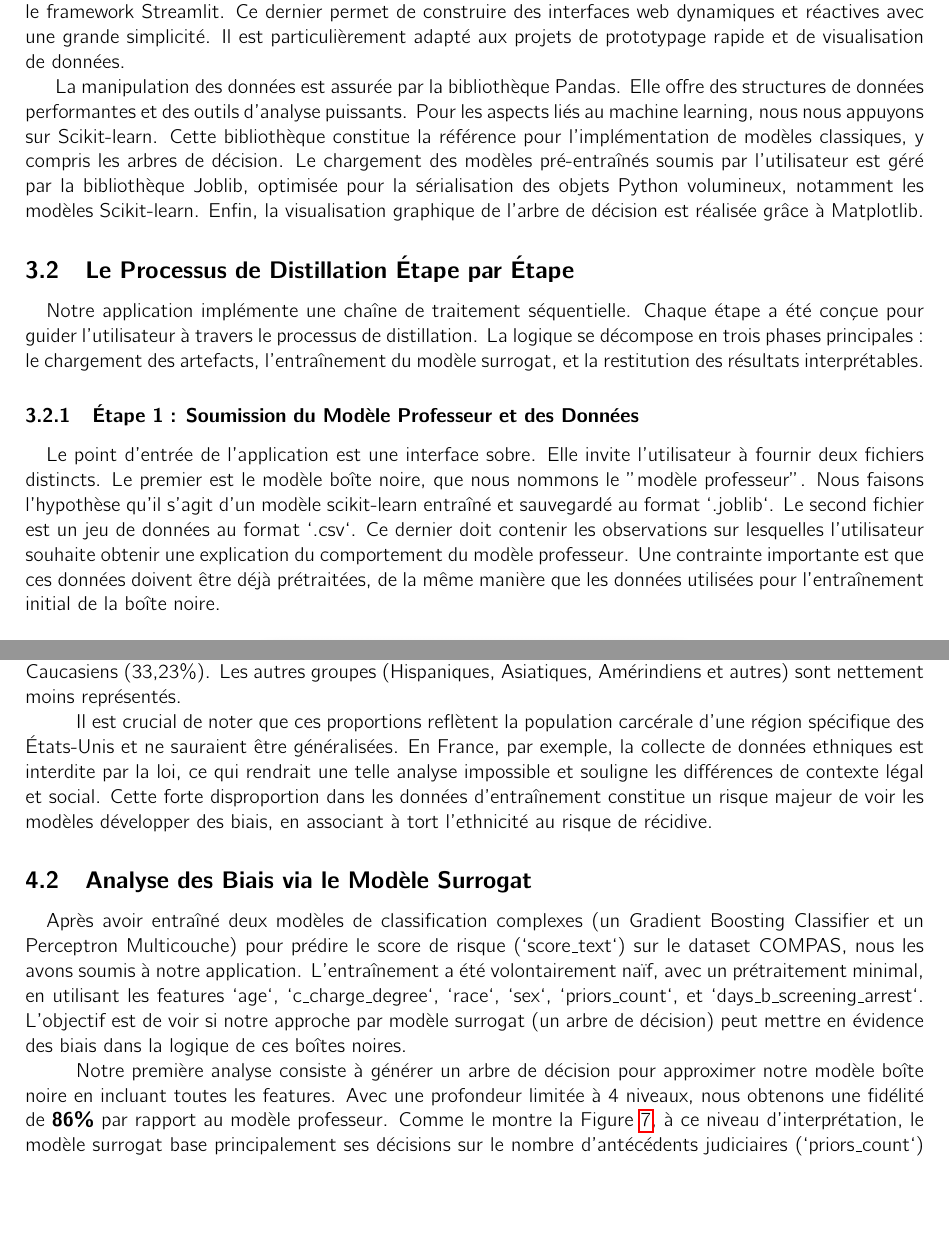
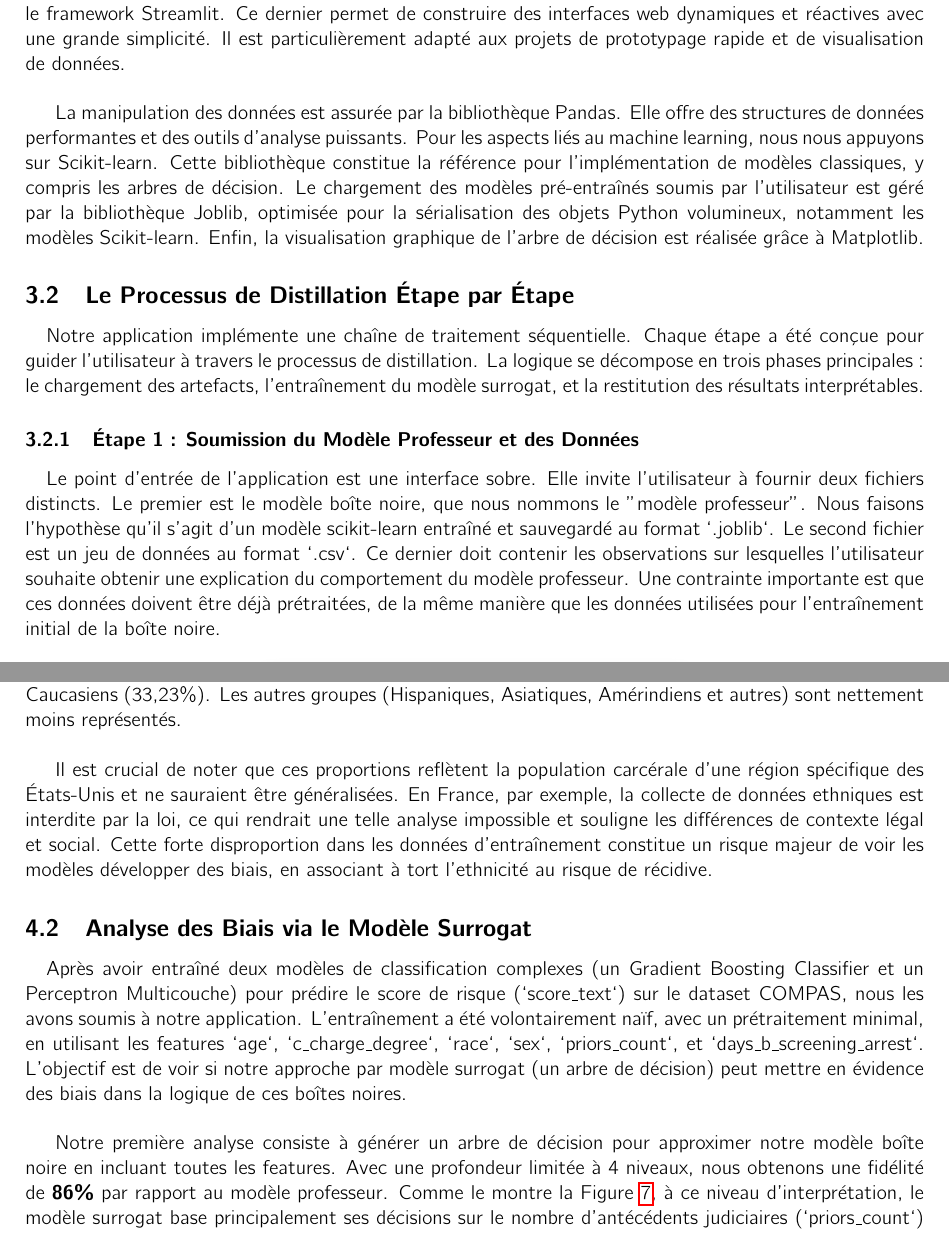
Before and after one commit to MathisAulagnier/Interpr-table_ML, a LaTeX document (Rapport/main.tex): two parts of pages 8 and 12 of 15 before the commit and two parts of pages 8 and 12 of 16 after it, joined at a grey line, cut so that both start at the same text, the shorter picture padded with empty space. Compiled offline with pdfLaTeX.

Commit message:
MAJ rapport
Clean main.tex imports
Uniformisation de la présentation des paragraphes entre l’état de l'art et la description de l'application

```diff
--- a/Rapport/main.tex
+++ b/Rapport/main.tex
@@ -1,23 +1,12 @@
 \documentclass{article}
 
-\usepackage[utf8]{inputenc}
-\usepackage[hyphens]{url}
-\usepackage{amssymb}
-\usepackage{array}
-\usepackage{bm}
-\usepackage{booktabs}
 \usepackage{cmbright}
 \usepackage{fancyhdr}
 \usepackage{geometry}
-\usepackage{glossaries}
 \usepackage{graphicx}
 \usepackage{hyperref}
-\usepackage{lipsum}
-\usepackage{listings}
-\usepackage{listingsutf8}
 \usepackage{subcaption}
 \usepackage{titling}
-\usepackage{xcolor}
 
 \geometry{
  a4paper,
@@ -25,42 +14,36 @@
  top=30mm,
 }
 
-\definecolor{backgray}{rgb}{0.95,0.95,0.95}
-\definecolor{codegreen}{rgb}{0,0.6,0}
-\definecolor{codeblue}{rgb}{0.2,0.2,0.7}
-\definecolor{codepurple}{rgb}{0.58,0,0.82}
-\definecolor{backcolour}{rgb}{0.95,0.95,0.92}
+\setlength{\headheight}{12.5pt}
 
 \title{Rapport du TP3 : Boîte Noires et Système Interprétable}
 \author{Mathis A., Ryan C., Samuel M.}
 \date{\today}
 
-\fancypagestyle{plain}{%  the preset of fancyhdr
-    \fancyhf{} % clear all header and footer fields
+\fancypagestyle{plain}{
+    \fancyhf{}
     \fancyfoot[L]{\thedate}
-    \fancyfoot[R]{\includegraphics[width=2cm]{UQAC_Logo.png}} % Logo et numéro de page en bas à droite
-    \fancyhead[L]{Agent intelligent avec Gymnasium}
+    \fancyfoot[R]{\includegraphics[width=2cm]{UQAC_Logo.png}}
+    \fancyhead[L]{Rapport du TP3}
     \fancyhead[R]{\theauthor}
 }
 
-% Appliquer le même style à toutes les pages
 \pagestyle{fancy}
     \fancyhead[L]{Rapport du TP3}
     \fancyhead[R]{\theauthor}
 \fancyfoot[L]{\thedate}
-\fancyfoot[R]{\includegraphics[width=2cm]{UQAC_Logo.png}} % Logo et numéro de page en bas à droite
+\fancyfoot[R]{\includegraphics[width=2cm]{UQAC_Logo.png}}
 
 \makeatletter
-\def\@maketitle{%
+\def\@maketitle{
   \newpage
   \null
-  \vskip 1em%
-  \begin{center}%
+  \vskip 1em
+  \begin{center}
   \let \footnote \thanks
-    {\LARGE \@title \par}%
-    \vskip 1em%
-    %{\large \@date}%
-  \end{center}%
+    {\LARGE \@title \par}
+    \vskip 1em
+  \end{center}
   \par
   \vskip 1em}
 \makeatother
@@ -171,7 +154,7 @@ Cette approche de modèle de substitution global se distingue des explications l
 
 \subsection{Architecture Générale et Technologies}
 
-\quad Le cœur de notre solution est une application développée en langage Python. Ce choix est motivé par son écosystème riche en bibliothèques de science des données. Pour l'interface utilisateur, nous avons opté pour le framework Streamlit. Ce dernier permet de construire des interfaces web dynamiques et réactives avec une grande simplicité. Il est particulièrement adapté aux projets de prototypage rapide et de visualisation de données.
+\quad Le cœur de notre solution est une application développée en langage Python. Ce choix est motivé par son écosystème riche en bibliothèques de science des données. Pour l'interface utilisateur, nous avons opté pour le framework Streamlit. Ce dernier permet de construire des interfaces web dynamiques et réactives avec une grande simplicité. Il est particulièrement adapté aux projets de prototypage rapide et de visualisation de données.\\
 
 La manipulation des données est assurée par la bibliothèque Pandas. Elle offre des structures de données performantes et des outils d'analyse puissants. Pour les aspects liés au machine learning, nous nous appuyons sur Scikit-learn. Cette bibliothèque constitue la référence pour l'implémentation de modèles classiques, y compris les arbres de décision. Le chargement des modèles pré-entraînés soumis par l'utilisateur est géré par la bibliothèque Joblib, optimisée pour la sérialisation des objets Python volumineux, notamment les modèles Scikit-learn. Enfin, la visualisation graphique de l'arbre de décision est réalisée grâce à Matplotlib.
 
@@ -268,15 +251,15 @@ Le principal résultat est la visualisation de l'arbre de décision lui-même. L
 \end{figure}
 
 
-\quad La Figure \ref{fig:race_distribution} illustre la répartition ethnique au sein du dataset. On observe une disparité notable : les prévenus afro-américains constituent le groupe le plus important avec 53,46\% des cas, suivis par les Caucasiens (33,23\%). Les autres groupes (Hispaniques, Asiatiques, Amérindiens et autres) sont nettement moins représentés.
+\quad La Figure \ref{fig:race_distribution} illustre la répartition ethnique au sein du dataset. On observe une disparité notable : les prévenus afro-américains constituent le groupe le plus important avec 53,46\% des cas, suivis par les Caucasiens (33,23\%). Les autres groupes (Hispaniques, Asiatiques, Amérindiens et autres) sont nettement moins représentés.\\
 
-\quad Il est crucial de noter que ces proportions reflètent la population carcérale d'une région spécifique des États-Unis et ne sauraient être généralisées. En France, par exemple, la collecte de données ethniques est interdite par la loi, ce qui rendrait une telle analyse impossible et souligne les différences de contexte légal et social. Cette forte disproportion dans les données d'entraînement constitue un risque majeur de voir les modèles développer des biais, en associant à tort l'ethnicité au risque de récidive.
+Il est crucial de noter que ces proportions reflètent la population carcérale d'une région spécifique des États-Unis et ne sauraient être généralisées. En France, par exemple, la collecte de données ethniques est interdite par la loi, ce qui rendrait une telle analyse impossible et souligne les différences de contexte légal et social. Cette forte disproportion dans les données d'entraînement constitue un risque majeur de voir les modèles développer des biais, en associant à tort l'ethnicité au risque de récidive.
 
 \subsection{Analyse des Biais via le Modèle Surrogat}
 
-\quad Après avoir entraîné deux modèles de classification complexes (un Gradient Boosting Classifier et un Perceptron Multicouche) pour prédire le score de risque (`score\_text`) sur le dataset COMPAS, nous les avons soumis à notre application. L'entraînement a été volontairement naïf, avec un prétraitement minimal, en utilisant les features `age`, `c\_charge\_degree`, `race`, `sex`, `priors\_count`, et `days\_b\_screening\_arrest`. L'objectif est de voir si notre approche par modèle surrogat (un arbre de décision) peut mettre en évidence des biais dans la logique de ces boîtes noires.
+\quad Après avoir entraîné deux modèles de classification complexes (un Gradient Boosting Classifier et un Perceptron Multicouche) pour prédire le score de risque (`score\_text`) sur le dataset COMPAS, nous les avons soumis à notre application. L'entraînement a été volontairement naïf, avec un prétraitement minimal, en utilisant les features `age`, `c\_charge\_degree`, `race`, `sex`, `priors\_count`, et `days\_b\_screening\_arrest`. L'objectif est de voir si notre approche par modèle surrogat (un arbre de décision) peut mettre en évidence des biais dans la logique de ces boîtes noires.\\
 
-\quad Notre première analyse consiste à générer un arbre de décision pour approximer notre modèle boîte noire en incluant toutes les features. Avec une profondeur limitée à 4 niveaux, nous obtenons une fidélité de \textbf{86\%} par rapport au modèle professeur. Comme le montre la Figure \ref{fig:tree_lvl4}, à ce niveau d'interprétation, le modèle surrogat base principalement ses décisions sur le nombre d'antécédents judiciaires (`priors\_count`) et l'âge (`age`). Jusqu'à cette profondeur, le facteur ethnique n'apparaît pas comme un critère de décision, suggérant que le raisonnement principal du modèle n'est pas directement raciste.
+Notre première analyse consiste à générer un arbre de décision pour approximer notre modèle boîte noire en incluant toutes les features. Avec une profondeur limitée à 4 niveaux, nous obtenons une fidélité de \textbf{86\%} par rapport au modèle professeur. Comme le montre la Figure \ref{fig:tree_lvl4}, à ce niveau d'interprétation, le modèle surrogat base principalement ses décisions sur le nombre d'antécédents judiciaires (`priors\_count`) et l'âge (`age`). Jusqu'à cette profondeur, le facteur ethnique n'apparaît pas comme un critère de décision, suggérant que le raisonnement principal du modèle n'est pas directement raciste.
 
 \begin{figure}[h!]
     \centering
```
Also changed, not shown: Rapport/main.pdf, Rapport/main.tex (15 more changed lines).
